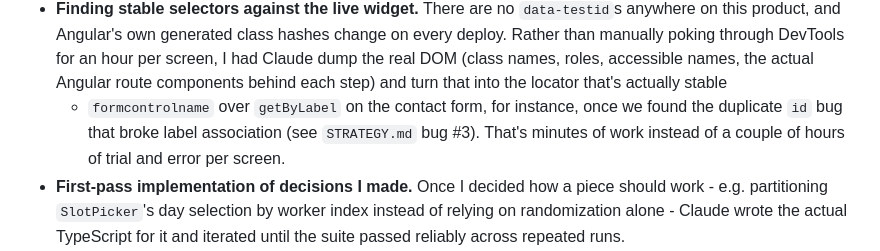
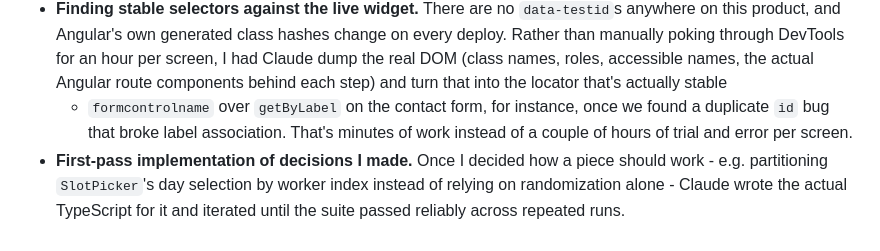
Before and after one commit to denys-holiak/natodi-booking-automation, a Markdown page: AI.md, the part around the change. Drawn GitHub-style.

```diff
--- a/AI.md
+++ b/AI.md
@@ -17,9 +17,9 @@ this assignment.
   names, roles, accessible names, the actual Angular route components
   behind each step) and turn that into the locator that's actually stable
   - `formcontrolname` over `getByLabel` on the contact form, for instance,
-    once we found the duplicate `id` bug that broke label association (see
-    `STRATEGY.md` bug #3). That's minutes of work instead of a couple of
-    hours of trial and error per screen.
+    once we found a duplicate `id` bug that broke label association. That's
+    minutes of work instead of a couple of hours of trial and error per
+    screen.
 - **First-pass implementation of decisions I made.** Once I decided how a
   piece should work - e.g. partitioning `SlotPicker`'s day selection by
   worker index instead of relying on randomization alone - Claude wrote
```
Also changed, not shown: NOTES.md (+3 -3 lines), STRATEGY.md (+29 -19 lines).
